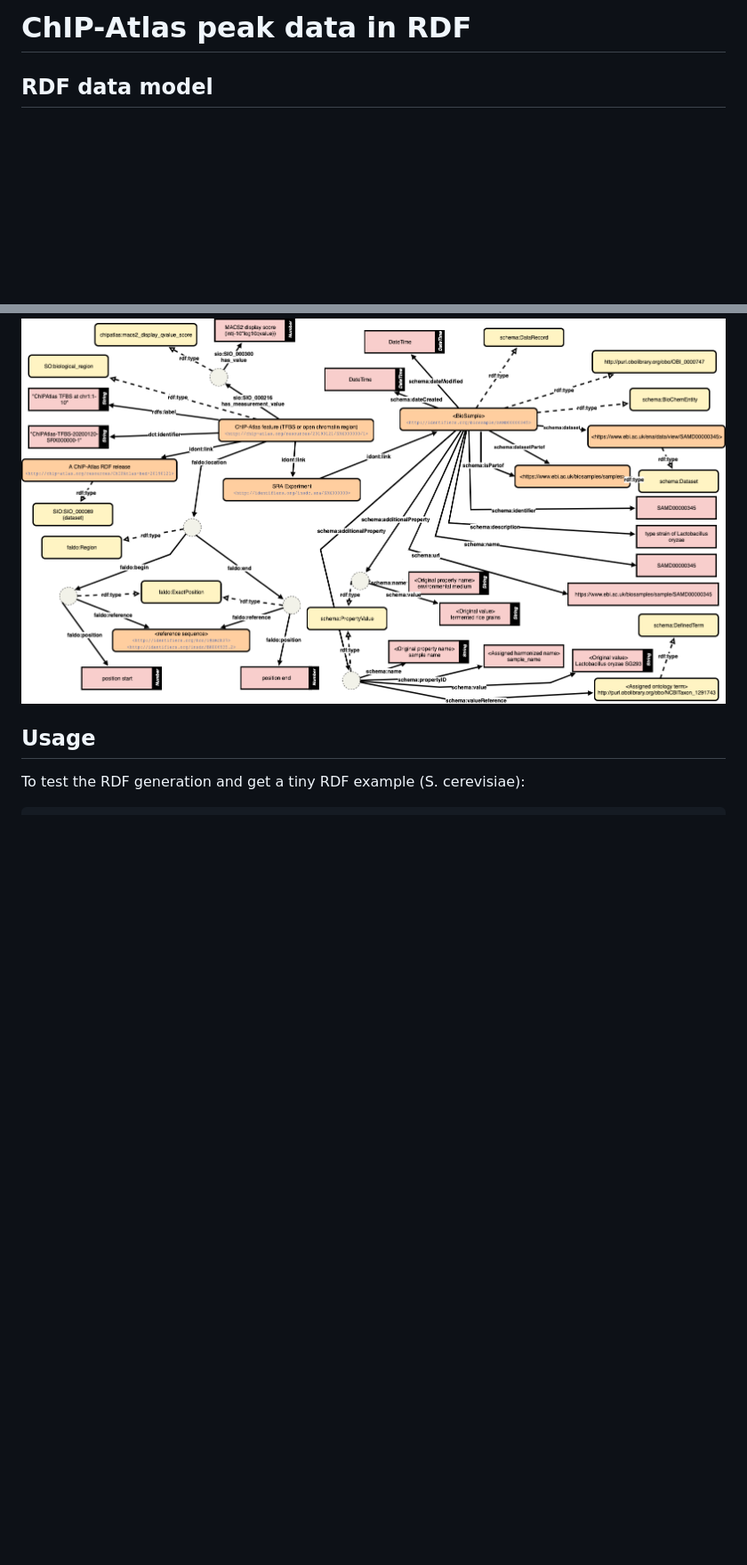
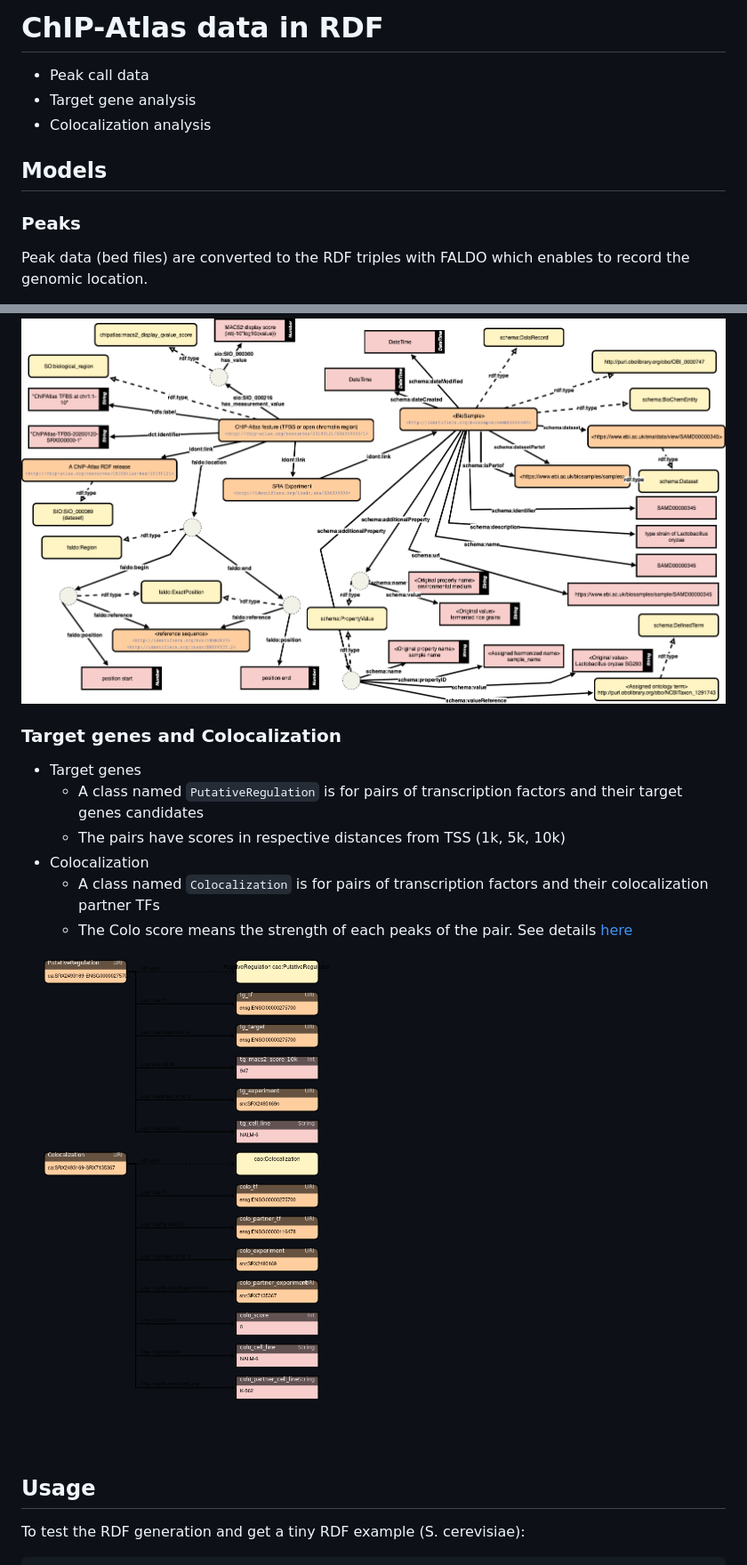
Before and after one commit to inutano/chip-atlas, a Markdown page: rdf/README.md, 2 parts joined by grey strips. Shown: that part at 89% size. GitHub-like rendering; pictures changed too: rdf/images/chipatlas_analysis_rdf.png (added); blank space fills up the shorter version.

Commit message:
update rdf document

```diff
--- a/rdf/README.md
+++ b/rdf/README.md
@@ -1,8 +1,28 @@
-# ChIP-Atlas peak data in RDF
+# ChIP-Atlas data in RDF
 
-## RDF data model
+- Peak call data
+- Target gene analysis
+- Colocalization analysis
+
+## Models
+
+### Peaks
+
+Peak data (bed files) are converted to the RDF triples with FALDO which enables to record the genomic location.
 
 ![model](images/chipatlas_bindingsites_rdf.png)
+
+### Target genes and Colocalization
+
+- Target genes
+  - A class named `PutativeRegulation` is for pairs of transcription factors and their target genes candidates
+  - The pairs have scores in respective distances from TSS (1k, 5k, 10k)
+- Colocalization
+  - A class named `Colocalization` is for pairs of transcription factors and their colocalization partner TFs
+  - The Colo score means the strength of each peaks of the pair. See details [here](https://github.com/inutano/chip-atlas/wiki#colocalization_doc)
+
+![analysis model](images/chipatlas_analysis_rdf.png)
+
 
 ## Usage
 
```
